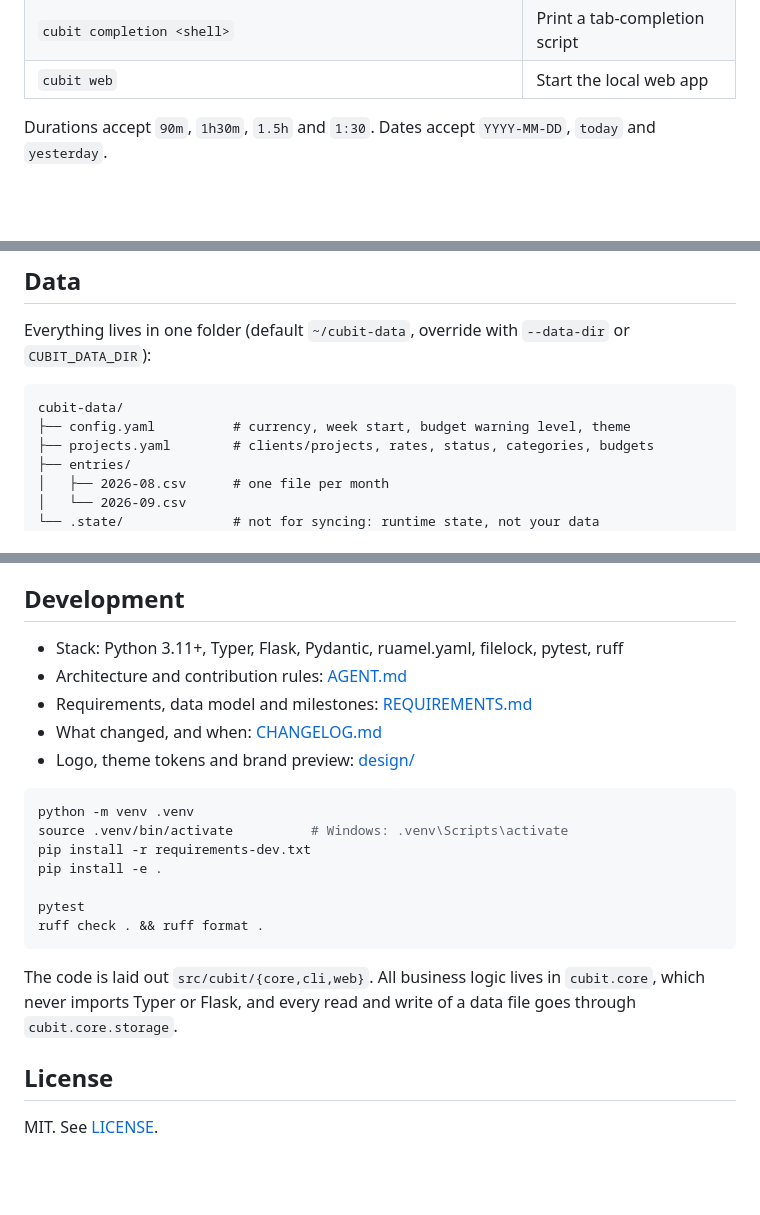
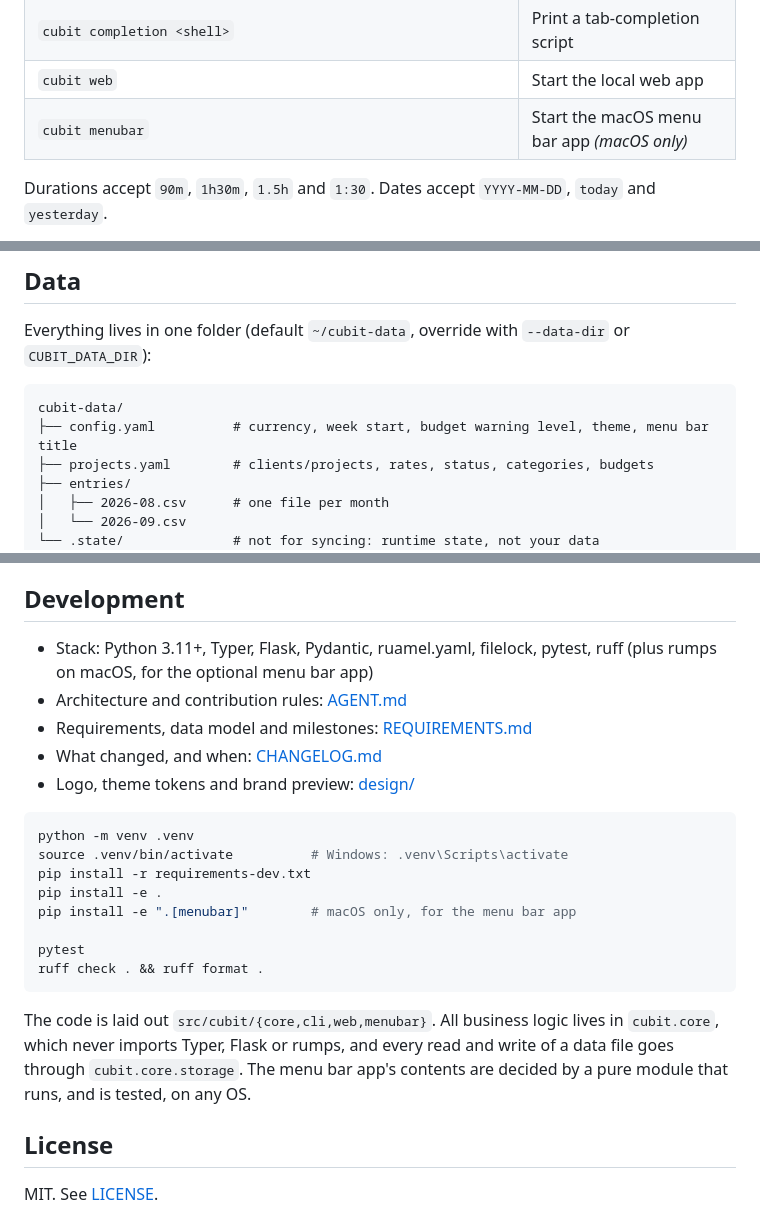
Before and after one commit to Microttus/cubit, a Markdown page: README.md, 3 parts joined by grey strips. Drawn GitHub-style; blank space fills up the shorter version.

````diff
--- a/README.md
+++ b/README.md
@@ -61,6 +62,7 @@ cubit web                          # opens http://127.0.0.1:8000
 | `cubit check` | Validate the data folder |
 | `cubit completion <shell>` | Print a tab-completion script |
 | `cubit web` | Start the local web app |
+| `cubit menubar` | Start the macOS menu bar app *(macOS only)* |
 
 Durations accept `90m`, `1h30m`, `1.5h` and `1:30`. Dates accept `YYYY-MM-DD`,
 `today` and `yesterday`.
@@ -149,7 +192,7 @@ Everything lives in one folder (default `~/cubit-data`, override with `--data-di
 
 ```
 cubit-data/
-├── config.yaml          # currency, week start, budget warning level, theme
+├── config.yaml          # currency, week start, budget warning level, theme, menu bar title
 ├── projects.yaml        # clients/projects, rates, status, categories, budgets
 ├── entries/
 │   ├── 2026-08.csv      # one file per month
@@ -193,6 +236,7 @@ You can edit these files by hand. Cubit validates them on load and tells you whi
 ## Development
 
 - Stack: Python 3.11+, Typer, Flask, Pydantic, ruamel.yaml, filelock, pytest, ruff
+  (plus rumps on macOS, for the optional menu bar app)
 - Architecture and contribution rules: [AGENT.md](AGENT.md)
 - Requirements, data model and milestones: [REQUIREMENTS.md](REQUIREMENTS.md)
 - What changed, and when: [CHANGELOG.md](CHANGELOG.md)
@@ -203,14 +247,16 @@ python -m venv .venv
 source .venv/bin/activate          # Windows: .venv\Scripts\activate
 pip install -r requirements-dev.txt
 pip install -e .
+pip install -e ".[menubar]"        # macOS only, for the menu bar app
 
 pytest
 ruff check . && ruff format .
 ```
 
-The code is laid out `src/cubit/{core,cli,web}`. All business logic lives in
-`cubit.core`, which never imports Typer or Flask, and every read and write of a
-data file goes through `cubit.core.storage`.
+The code is laid out `src/cubit/{core,cli,web,menubar}`. All business logic
+lives in `cubit.core`, which never imports Typer, Flask or rumps, and every read
+and write of a data file goes through `cubit.core.storage`. The menu bar app's
+contents are decided by a pure module that runs, and is tested, on any OS.
 
 ## License
 
````
Also changed, not shown: other parts of README.md (+43 -1 lines), AGENT.md (+24 -13 lines), CHANGELOG.md (+26 -1 lines).
